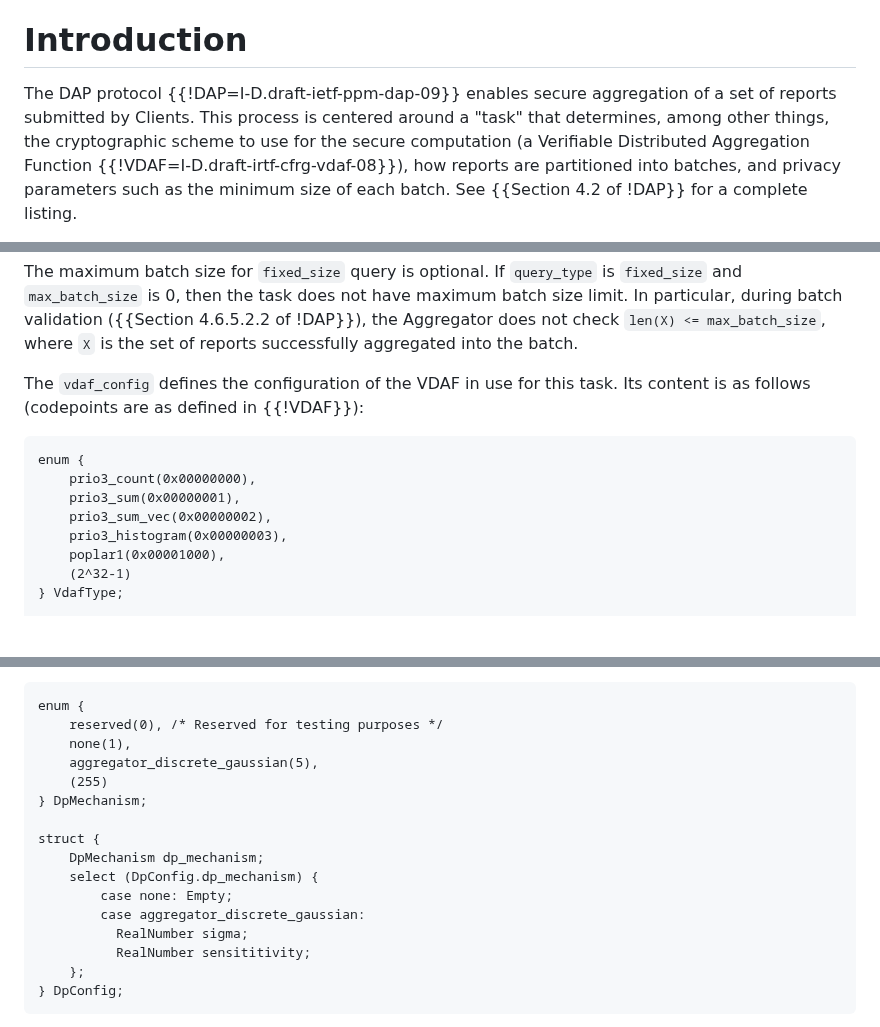
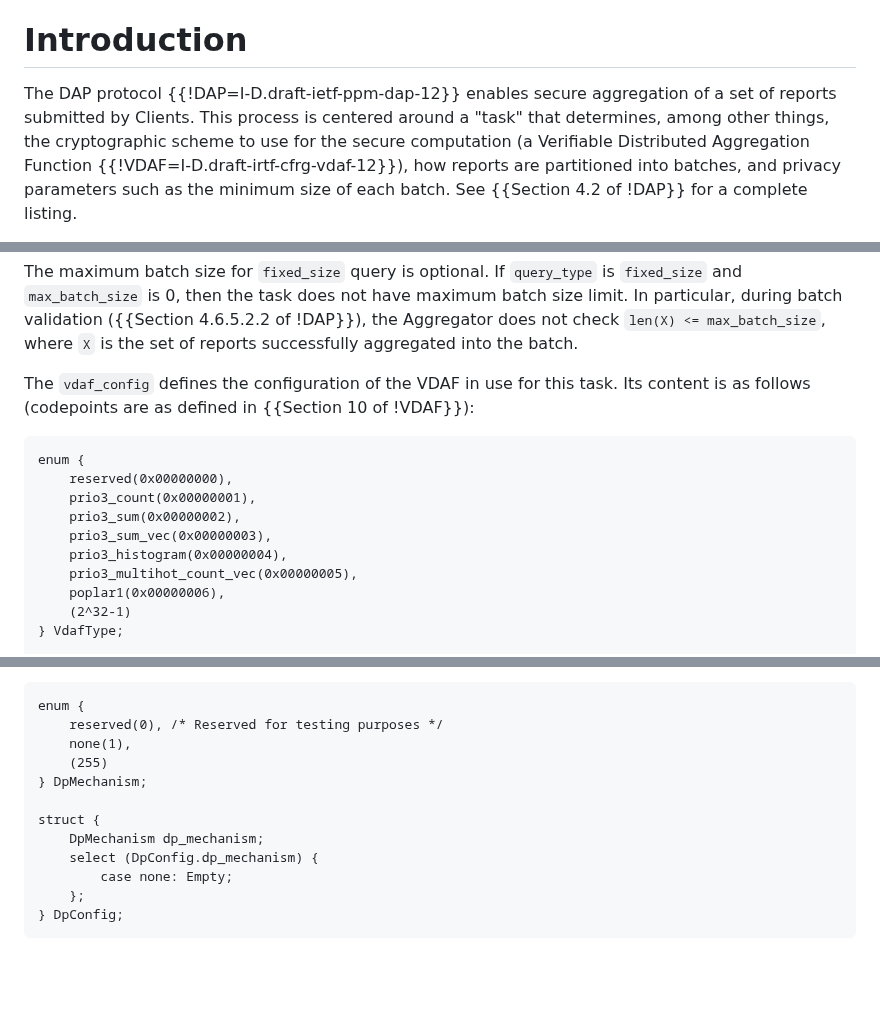
Before and after one commit to ietf-wg-ppm/draft-ietf-ppm-dap-taskprov, a Markdown page: draft-ietf-ppm-dap-taskprov.md, 3 parts joined by grey strips. Drawn GitHub-style; blank space fills up the shorter version.

Commit message:
Address issue 70 - update codepoints

```diff
--- a/draft-ietf-ppm-dap-taskprov.md
+++ b/draft-ietf-ppm-dap-taskprov.md
@@ -58,11 +58,11 @@ provisioning that builds on the report extension.
 
 # Introduction
 
-The DAP protocol {{!DAP=I-D.draft-ietf-ppm-dap-09}} enables secure aggregation
+The DAP protocol {{!DAP=I-D.draft-ietf-ppm-dap-12}} enables secure aggregation
 of a set of reports submitted by Clients. This process is centered around a
 "task" that determines, among other things, the cryptographic scheme to use for
 the secure computation (a Verifiable Distributed Aggregation Function
-{{!VDAF=I-D.draft-irtf-cfrg-vdaf-08}}), how reports are partitioned into
+{{!VDAF=I-D.draft-irtf-cfrg-vdaf-12}}), how reports are partitioned into
 batches, and privacy parameters such as the minimum size of each batch. See
 {{Section 4.2 of !DAP}} for a complete listing.
 
@@ -235,15 +235,18 @@ of !DAP}}), the Aggregator does not check `len(X) <= max_batch_size`, where `X`
 is the set of reports successfully aggregated into the batch.
 
 The `vdaf_config` defines the configuration of the VDAF in use for this task.
-Its content is as follows (codepoints are as defined in {{!VDAF}}):
+Its content is as follows (codepoints are as defined in
+{{Section 10 of !VDAF}}):
 
 ~~~
 enum {
-    prio3_count(0x00000000),
-    prio3_sum(0x00000001),
-    prio3_sum_vec(0x00000002),
-    prio3_histogram(0x00000003),
-    poplar1(0x00001000),
+    reserved(0x00000000),
+    prio3_count(0x00000001),
+    prio3_sum(0x00000002),
+    prio3_sum_vec(0x00000003),
+    prio3_histogram(0x00000004),
+    prio3_multihot_count_vec(0x00000005),
+    poplar1(0x00000006),
     (2^32-1)
 } VdafType;
 
@@ -279,7 +282,6 @@ differential privacy (DP). The opaque `dp_config` contains the following structu
 enum {
     reserved(0), /* Reserved for testing purposes */
     none(1),
-    aggregator_discrete_gaussian(5),
     (255)
 } DpMechanism;
 
@@ -287,9 +289,6 @@ struct {
     DpMechanism dp_mechanism;
     select (DpConfig.dp_mechanism) {
         case none: Empty;
-        case aggregator_discrete_gaussian:
-          RealNumber sigma;
-          RealNumber sensititivity;
     };
 } DpConfig;
 ~~~
```
